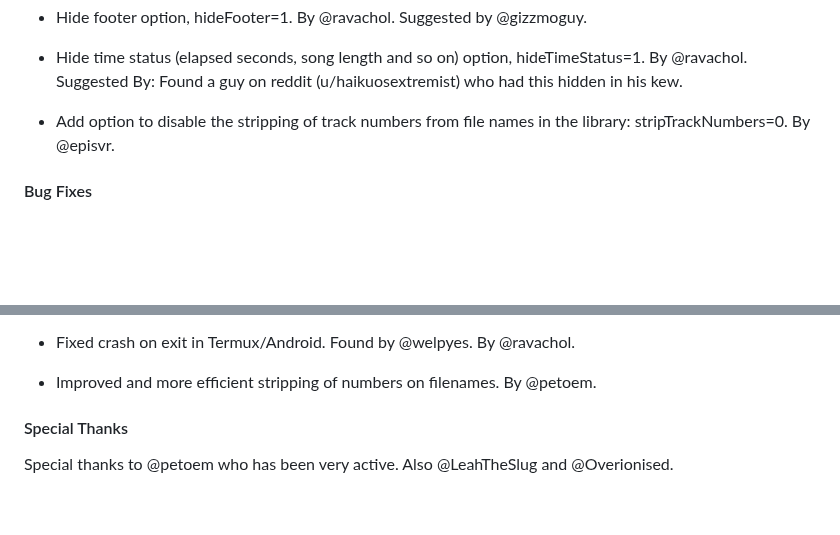
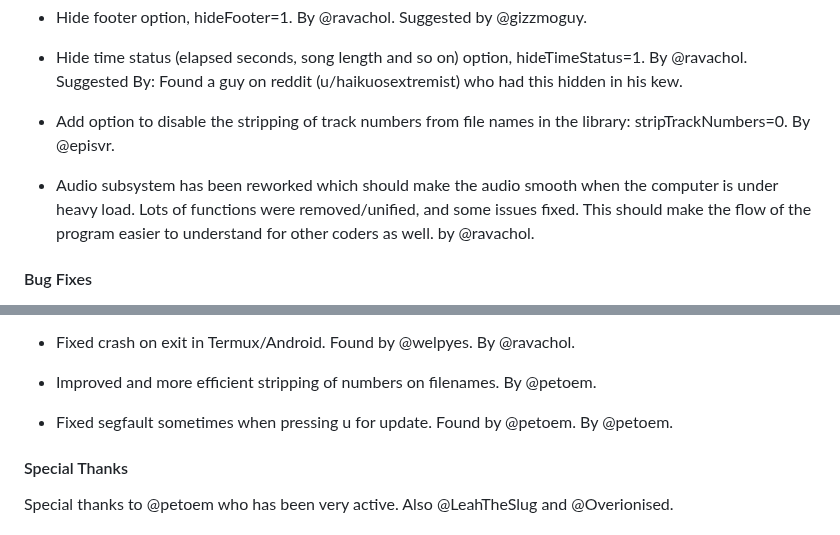
Before and after one commit to ravachol/kew, a Markdown page: docs/CHANGELOG.md, 2 parts joined by grey strips. GitHub-like rendering; blank space fills up the shorter version.

```diff
--- a/docs/CHANGELOG.md
+++ b/docs/CHANGELOG.md
@@ -35,6 +35,8 @@ Thank you @yuri-xyz for helping out with this.
 
 - Add option to disable the stripping of track numbers from file names in the library: stripTrackNumbers=0. By @episvr.
 
+- Audio subsystem has been reworked which should make the audio smooth when the computer is under heavy load. Lots of functions were removed/unified, and some issues fixed. This should make the flow of the program easier to understand for other coders as well. by @ravachol.
+
 #### Bug Fixes
 
 - Do not strip the number from a song title if it's connected to an alphanumeric character, like '10th song.flac'. Suggested by @bholroyd.
@@ -58,6 +60,8 @@ Thank you @yuri-xyz for helping out with this.
 - Fixed crash on exit in Termux/Android. Found by @welpyes. By @ravachol.
 
 - Improved and more efficient stripping of numbers on filenames. By @petoem.
+
+- Fixed segfault sometimes when pressing u for update. Found by @petoem. By @petoem.
 
 #### Special Thanks
 
```
Also changed, not shown: README.md (+2 -2 lines), docs/DEVELOPERS.md (+1 -1 lines).
